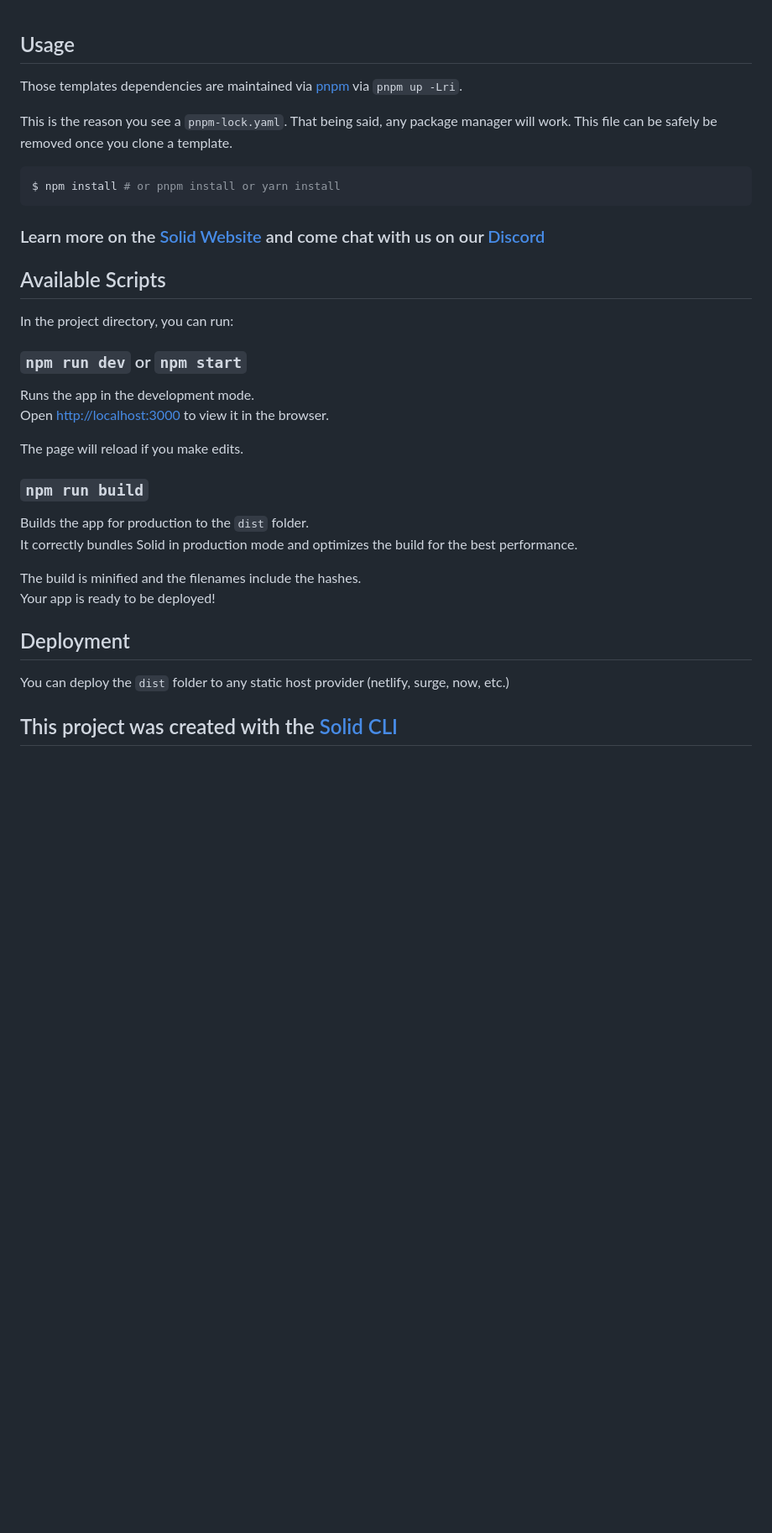
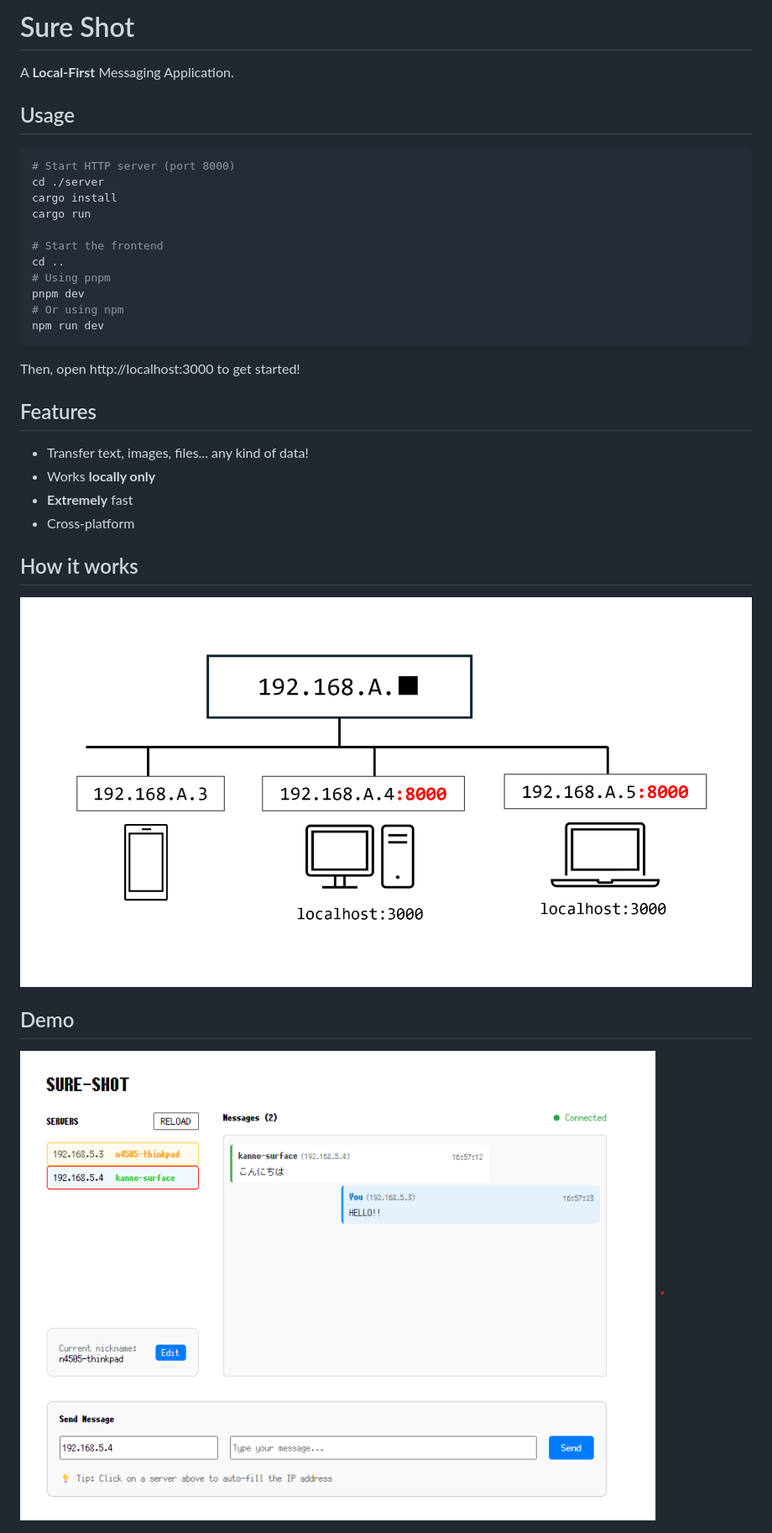
Before and after one commit to n4505-ndensan/sure-shot, a Markdown page: README.md, the part around the change. Shown: that part at 84% size. Drawn GitHub-style; pictures changed too: public/readme_1.png (added), public/readme_2.png (added); blank space fills up the shorter version.

````diff
--- a/README.md
+++ b/README.md
@@ -1,36 +1,36 @@
+# Sure Shot
+
+A **Local-First** Messaging Application.
+
+
 ## Usage
 
-Those templates dependencies are maintained via [pnpm](https://pnpm.io) via `pnpm up -Lri`.
+``` bash
+# Start HTTP server (port 8000)
+cd ./server
+cargo install
+cargo run
 
-This is the reason you see a `pnpm-lock.yaml`. That being said, any package manager will work. This file can be safely be removed once you clone a template.
+# Start the frontend
+cd ..
+# Using pnpm
+pnpm dev
+# Or using npm
+npm run dev
+```
+Then, open http://localhost:3000 to get started!
 
-```bash
-$ npm install # or pnpm install or yarn install
-```
+## Features
 
-### Learn more on the [Solid Website](https://solidjs.com) and come chat with us on our [Discord](https://discord.com/invite/solidjs)
+* Transfer text, images, files... any kind of data!
+* Works **locally only**
+* **Extremely** fast
+* Cross-platform
 
-## Available Scripts
+## How it works
 
-In the project directory, you can run:
+<img src="public/readme_1.png">
 
-### `npm run dev` or `npm start`
+## Demo
 
-Runs the app in the development mode.<br>
-Open [http://localhost:3000](http://localhost:3000) to view it in the browser.
-
-The page will reload if you make edits.<br>
-
-### `npm run build`
-
-Builds the app for production to the `dist` folder.<br>
-It correctly bundles Solid in production mode and optimizes the build for the best performance.
-
-The build is minified and the filenames include the hashes.<br>
-Your app is ready to be deployed!
-
-## Deployment
-
-You can deploy the `dist` folder to any static host provider (netlify, surge, now, etc.)
-
-## This project was created with the [Solid CLI](https://github.com/solidjs-community/solid-cli)
+<img src="public/readme_2.png">
````
Also changed, not shown: 1 other file.
